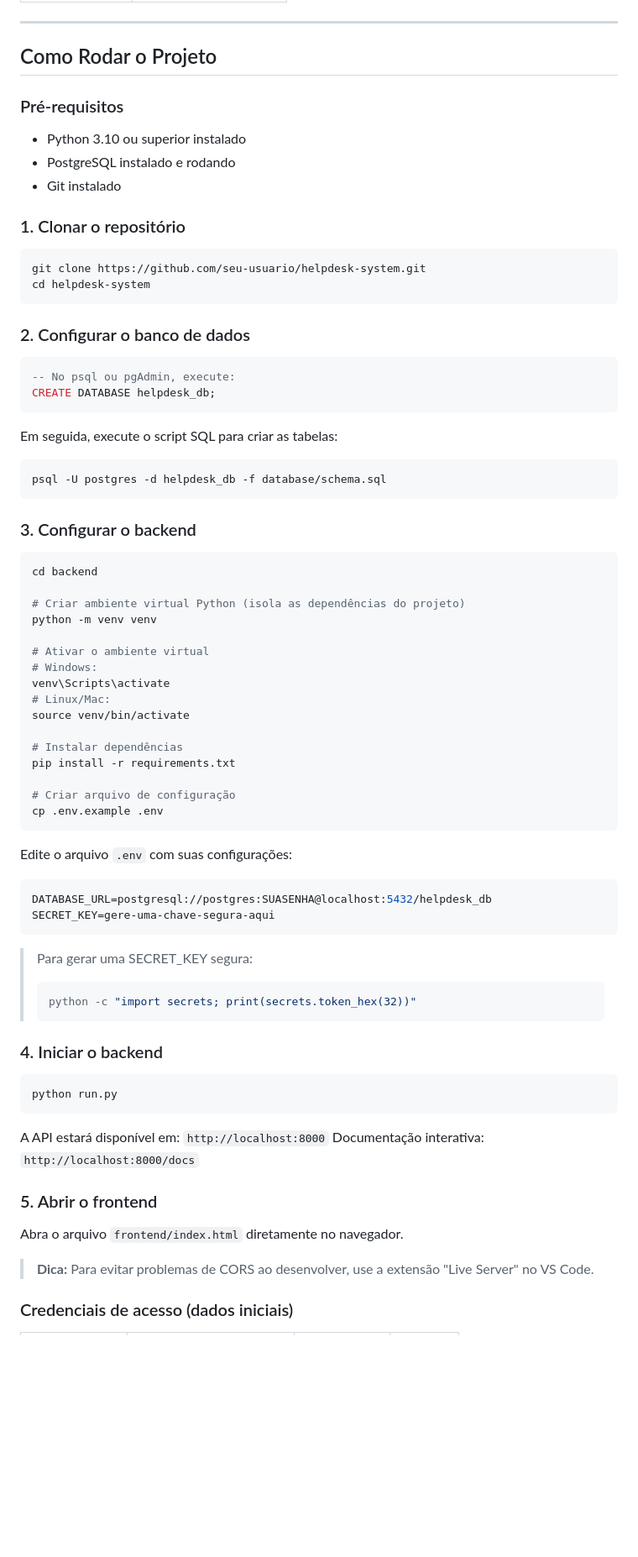
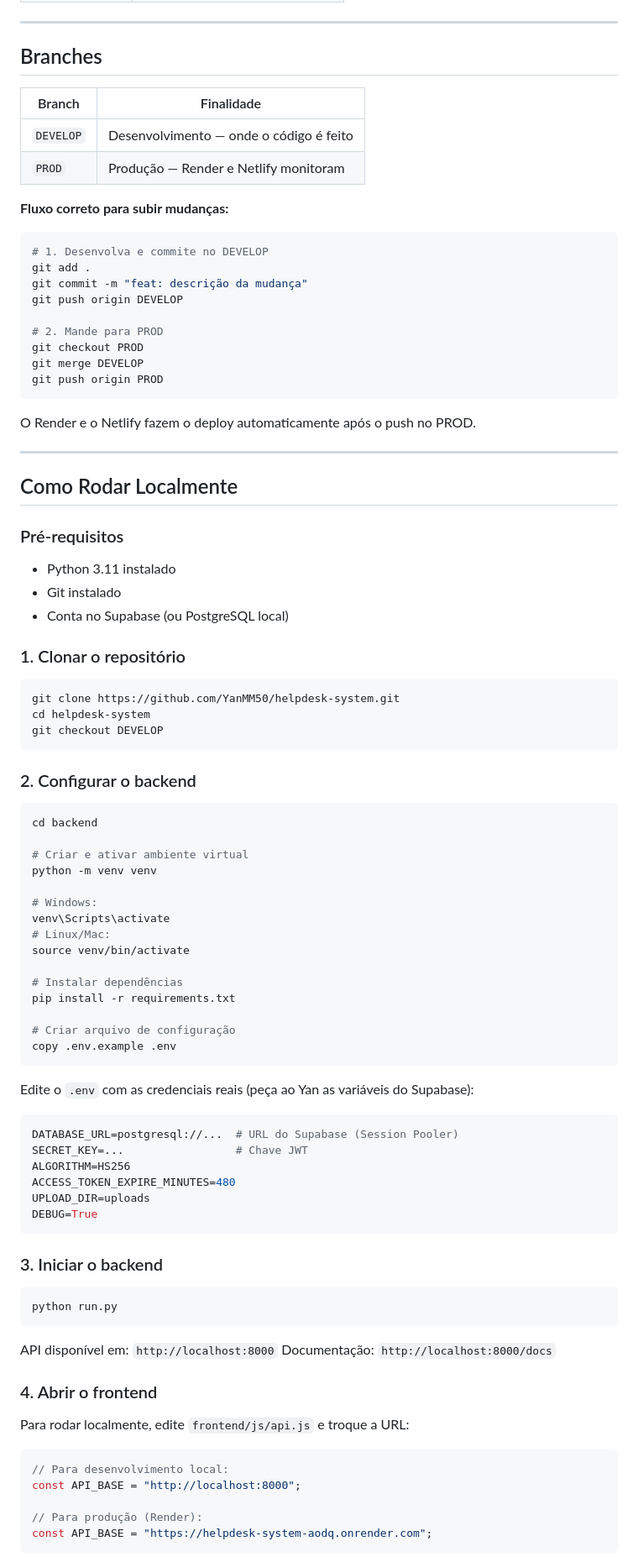
Before and after one commit to YanMM50/helpdesk-system, a Markdown page: README.md, the part around one of its changes. Shown at 84% size. Rendered like a GitHub page; blank space fills up the shorter version.

````diff
--- a/README.md
+++ b/README.md
@@ -36,43 +64,53 @@ Este sistema permite registrar, acompanhar e resolver incidentes e solicitaçõe
 
 ---
 
-## Como Rodar o Projeto
+## Branches
+
+| Branch    | Finalidade                              |
+|-----------|-----------------------------------------|
+| `DEVELOP` | Desenvolvimento — onde o código é feito |
+| `PROD`    | Produção — Render e Netlify monitoram   |
+
+**Fluxo correto para subir mudanças:**
+```bash
+# 1. Desenvolva e commite no DEVELOP
+git add .
+git commit -m "feat: descrição da mudança"
+git push origin DEVELOP
+
+# 2. Mande para PROD
+git checkout PROD
+git merge DEVELOP
+git push origin PROD
+```
+O Render e o Netlify fazem o deploy automaticamente após o push no PROD.
+
+---
+
+## Como Rodar Localmente
 
 ### Pré-requisitos
 
-- Python 3.10 ou superior instalado
-- PostgreSQL instalado e rodando
+- Python 3.11 instalado
 - Git instalado
+- Conta no Supabase (ou PostgreSQL local)
 
 ### 1. Clonar o repositório
 
 ```bash
-git clone https://github.com/seu-usuario/helpdesk-system.git
+git clone https://github.com/YanMM50/helpdesk-system.git
 cd helpdesk-system
+git checkout DEVELOP
 ```
 
-### 2. Configurar o banco de dados
-
-```sql
--- No psql ou pgAdmin, execute:
-CREATE DATABASE helpdesk_db;
-```
-
-Em seguida, execute o script SQL para criar as tabelas:
-
-```bash
-psql -U postgres -d helpdesk_db -f database/schema.sql
-```
-
-### 3. Configurar o backend
+### 2. Configurar o backend
 
 ```bash
 cd backend
 
-# Criar ambiente virtual Python (isola as dependências do projeto)
+# Criar e ativar ambiente virtual
 python -m venv venv
 
-# Ativar o ambiente virtual
 # Windows:
 venv\Scripts\activate
 # Linux/Mac:
@@ -82,35 +120,38 @@ source venv/bin/activate
 pip install -r requirements.txt
 
 # Criar arquivo de configuração
-cp .env.example .env
+copy .env.example .env
 ```
 
-Edite o arquivo `.env` com suas configurações:
+Edite o `.env` com as credenciais reais (peça ao Yan as variáveis do Supabase):
 
 ```env
-DATABASE_URL=postgresql://postgres:SUASENHA@localhost:5432/helpdesk_db
-SECRET_KEY=gere-uma-chave-segura-aqui
+DATABASE_URL=postgresql://...  # URL do Supabase (Session Pooler)
+SECRET_KEY=...                 # Chave JWT
+ALGORITHM=HS256
+ACCESS_TOKEN_EXPIRE_MINUTES=480
+UPLOAD_DIR=uploads
+DEBUG=True
 ```
 
-> Para gerar uma SECRET_KEY segura:
-> ```bash
-> python -c "import secrets; print(secrets.token_hex(32))"
-> ```
-
-### 4. Iniciar o backend
+### 3. Iniciar o backend
 
 ```bash
 python run.py
 ```
 
-A API estará disponível em: `http://localhost:8000`
-Documentação interativa: `http://localhost:8000/docs`
+API disponível em: `http://localhost:8000`
+Documentação: `http://localhost:8000/docs`
 
-### 5. Abrir o frontend
+### 4. Abrir o frontend
 
-Abra o arquivo `frontend/index.html` diretamente no navegador.
+Para rodar localmente, edite `frontend/js/api.js` e troque a URL:
 
-> **Dica:** Para evitar problemas de CORS ao desenvolver, use a extensão "Live Server" no VS Code.
+```js
+// Para desenvolvimento local:
+const API_BASE = "http://localhost:8000";
 
-### Credenciais de acesso (dados iniciais)
+// Para produção (Render):
+const API_BASE = "https://helpdesk-system-aodq.onrender.com";
+```
 
````
Also changed, not shown: other parts of README.md (+133 -107 lines).
